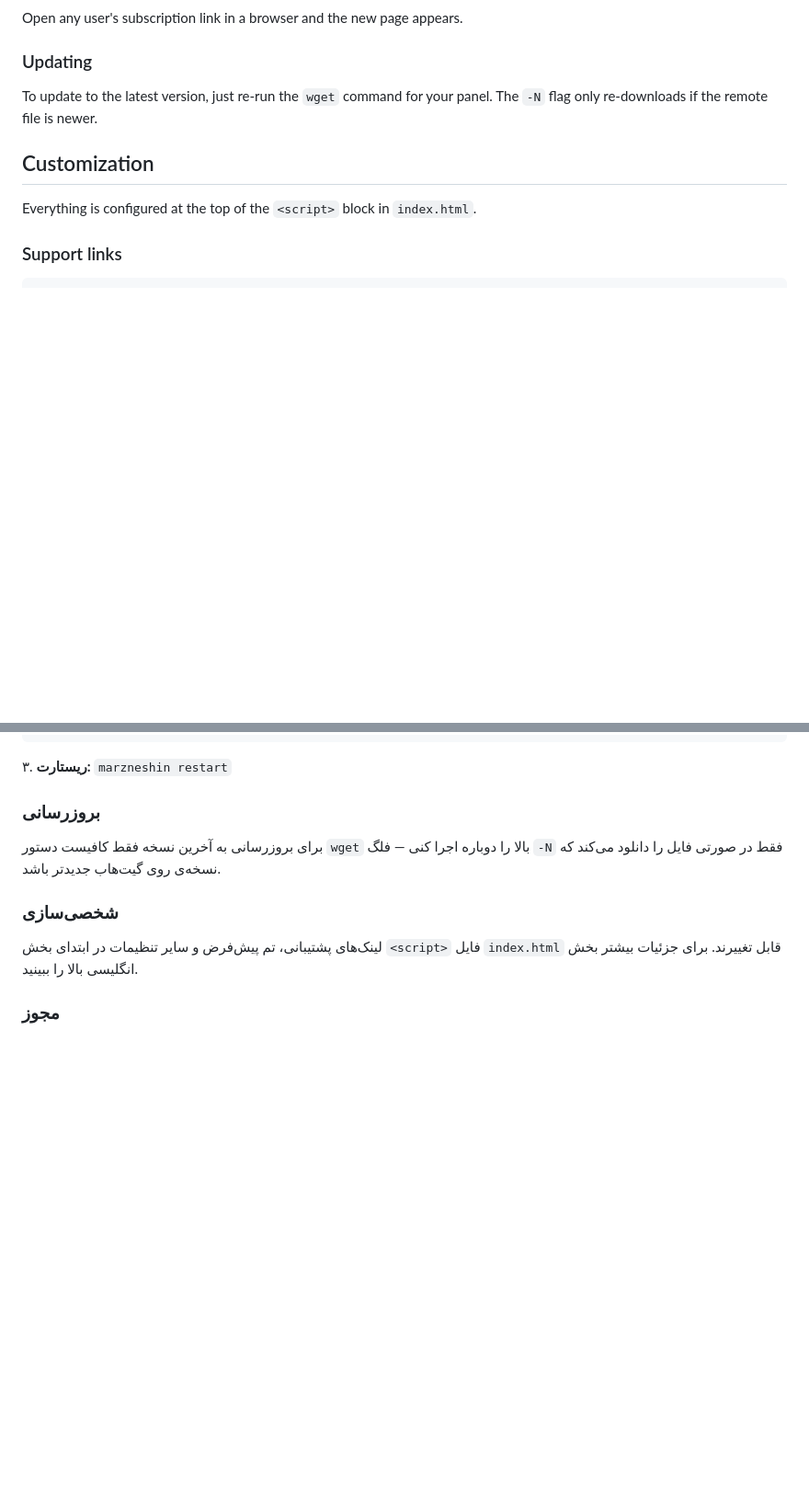
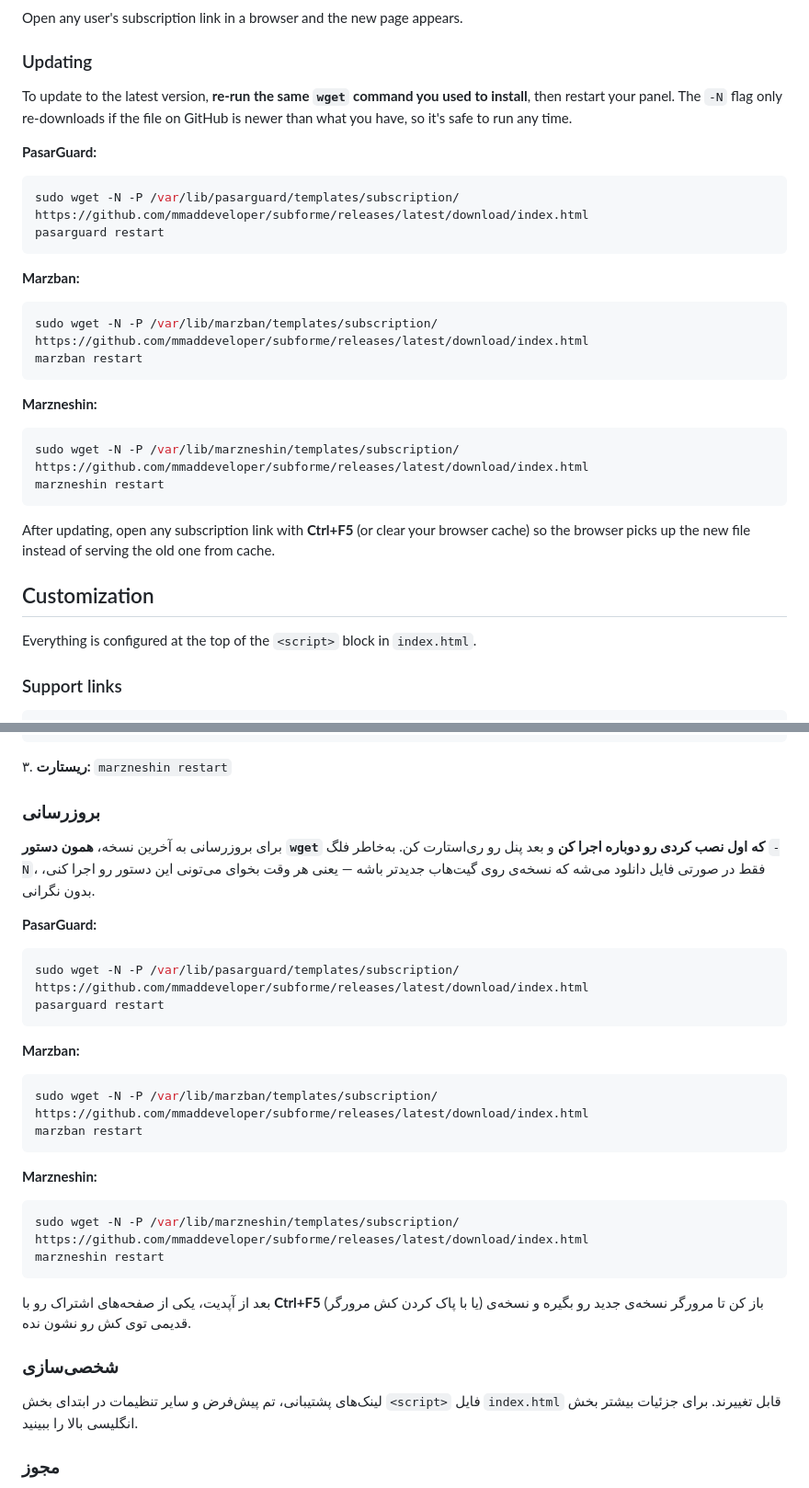
Before and after one commit to mmaddeveloper/subforme, a Markdown page: README.md, 2 parts joined by grey strips. Shown at 92% size. Drawn GitHub-style; blank space fills up the shorter version.

Commit message:
docs(README): expand update instructions with per-panel commands
Both Persian and English "Updating" sections now show ready-to-paste
wget+restart for PasarGuard / Marzban / Marzneshin, plus a Ctrl+F5
note so users actually see the new template after updating.

Co-Authored-By: Claude Opus 4.7 (1M context) <noreply@anthropic.com>

````diff
--- a/README.md
+++ b/README.md
@@ -88,7 +88,27 @@ Open any user's subscription link in a browser and the new page appears.
 
 ### Updating
 
-To update to the latest version, just re-run the `wget` command for your panel. The `-N` flag only re-downloads if the remote file is newer.
+To update to the latest version, **re-run the same `wget` command you used to install**, then restart your panel. The `-N` flag only re-downloads if the file on GitHub is newer than what you have, so it's safe to run any time.
+
+**PasarGuard:**
+```sh
+sudo wget -N -P /var/lib/pasarguard/templates/subscription/ https://github.com/mmaddeveloper/subforme/releases/latest/download/index.html
+pasarguard restart
+```
+
+**Marzban:**
+```sh
+sudo wget -N -P /var/lib/marzban/templates/subscription/ https://github.com/mmaddeveloper/subforme/releases/latest/download/index.html
+marzban restart
+```
+
+**Marzneshin:**
+```sh
+sudo wget -N -P /var/lib/marzneshin/templates/subscription/ https://github.com/mmaddeveloper/subforme/releases/latest/download/index.html
+marzneshin restart
+```
+
+After updating, open any subscription link with **Ctrl+F5** (or clear your browser cache) so the browser picks up the new file instead of serving the old one from cache.
 
 ## Customization
 
@@ -232,7 +252,27 @@ Built for the [PasarGuard](https://github.com/PasarGuard/panel) panel.
 
 ### بروزرسانی
 
-برای بروزرسانی به آخرین نسخه فقط کافیست دستور `wget` بالا را دوباره اجرا کنی — فلگ `-N` فقط در صورتی فایل را دانلود می‌کند که نسخه‌ی روی گیت‌هاب جدیدتر باشد.
+برای بروزرسانی به آخرین نسخه، **همون دستور `wget` که اول نصب کردی رو دوباره اجرا کن** و بعد پنل رو ری‌استارت کن. به‌خاطر فلگ `-N`، فقط در صورتی فایل دانلود می‌شه که نسخه‌ی روی گیت‌هاب جدیدتر باشه — یعنی هر وقت بخوای می‌تونی این دستور رو اجرا کنی، بدون نگرانی.
+
+**PasarGuard:**
+```sh
+sudo wget -N -P /var/lib/pasarguard/templates/subscription/ https://github.com/mmaddeveloper/subforme/releases/latest/download/index.html
+pasarguard restart
+```
+
+**Marzban:**
+```sh
+sudo wget -N -P /var/lib/marzban/templates/subscription/ https://github.com/mmaddeveloper/subforme/releases/latest/download/index.html
+marzban restart
+```
+
+**Marzneshin:**
+```sh
+sudo wget -N -P /var/lib/marzneshin/templates/subscription/ https://github.com/mmaddeveloper/subforme/releases/latest/download/index.html
+marzneshin restart
+```
+
+بعد از آپدیت، یکی از صفحه‌های اشتراک رو با **Ctrl+F5** (یا با پاک کردن کش مرورگر) باز کن تا مرورگر نسخه‌ی جدید رو بگیره و نسخه‌ی قدیمی توی کش رو نشون نده.
 
 ### شخصی‌سازی
 لینک‌های پشتیبانی، تم پیش‌فرض و سایر تنظیمات در ابتدای بخش `<script>` فایل `index.html` قابل تغییرند. برای جزئیات بیشتر بخش انگلیسی بالا را ببینید.
````
